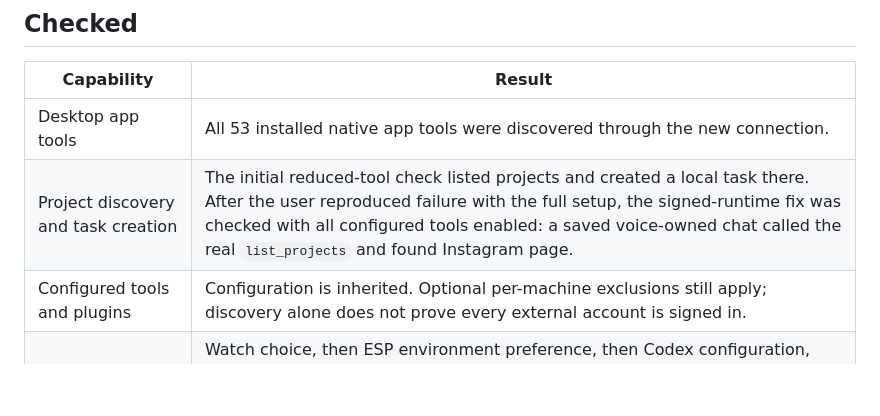
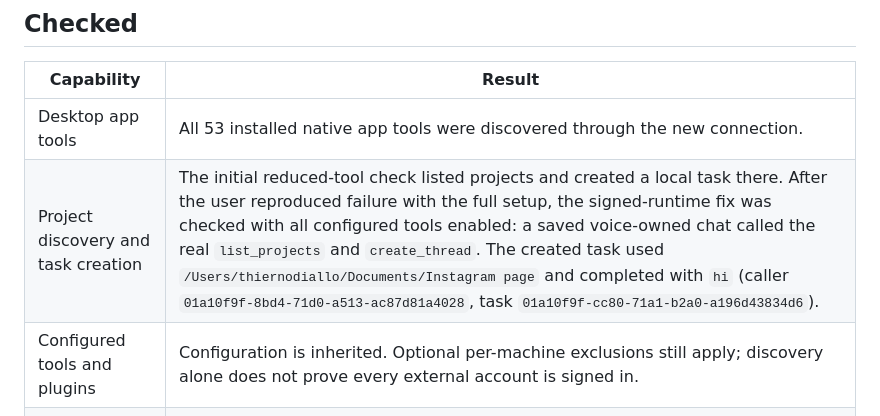
Before and after one commit to thiernoyunus/esp32-chatgpt-voice-mode, a Markdown page: documentation/esp-codex-parity.md, the part around the change. Rendered like a GitHub page; blank space fills up the shorter version.

Commit message:
Record full configuration project creation check

```diff
--- a/documentation/esp-codex-parity.md
+++ b/documentation/esp-codex-parity.md
@@ -25,7 +25,7 @@ flowchart LR
 | Capability | Result |
 | --- | --- |
 | Desktop app tools | All 53 installed native app tools were discovered through the new connection. |
-| Project discovery and task creation | The initial reduced-tool check listed projects and created a local task there. After the user reproduced failure with the full setup, the signed-runtime fix was checked with all configured tools enabled: a saved voice-owned chat called the real `list_projects` and found Instagram page. |
+| Project discovery and task creation | The initial reduced-tool check listed projects and created a local task there. After the user reproduced failure with the full setup, the signed-runtime fix was checked with all configured tools enabled: a saved voice-owned chat called the real `list_projects` and `create_thread`. The created task used `/Users/thiernodiallo/Documents/Instagram page` and completed with `hi` (caller `01a10f9f-8bd4-71d0-a513-ac87d81a4028`, task `01a10f9f-cc80-71a1-b2a0-a196d43834d6`). |
 | Configured tools and plugins | Configuration is inherited. Optional per-machine exclusions still apply; discovery alone does not prove every external account is signed in. |
 | Reasoning | Watch choice, then ESP environment preference, then Codex configuration, then low. Model selection is independent. Unsupported combinations fail clearly. |
 | Recent chat picker | Fetches fresh non-archived chats when opened, without starting audio. Empty responses clear old rows, and replies from older requests are ignored. Requires updated firmware. |
```
